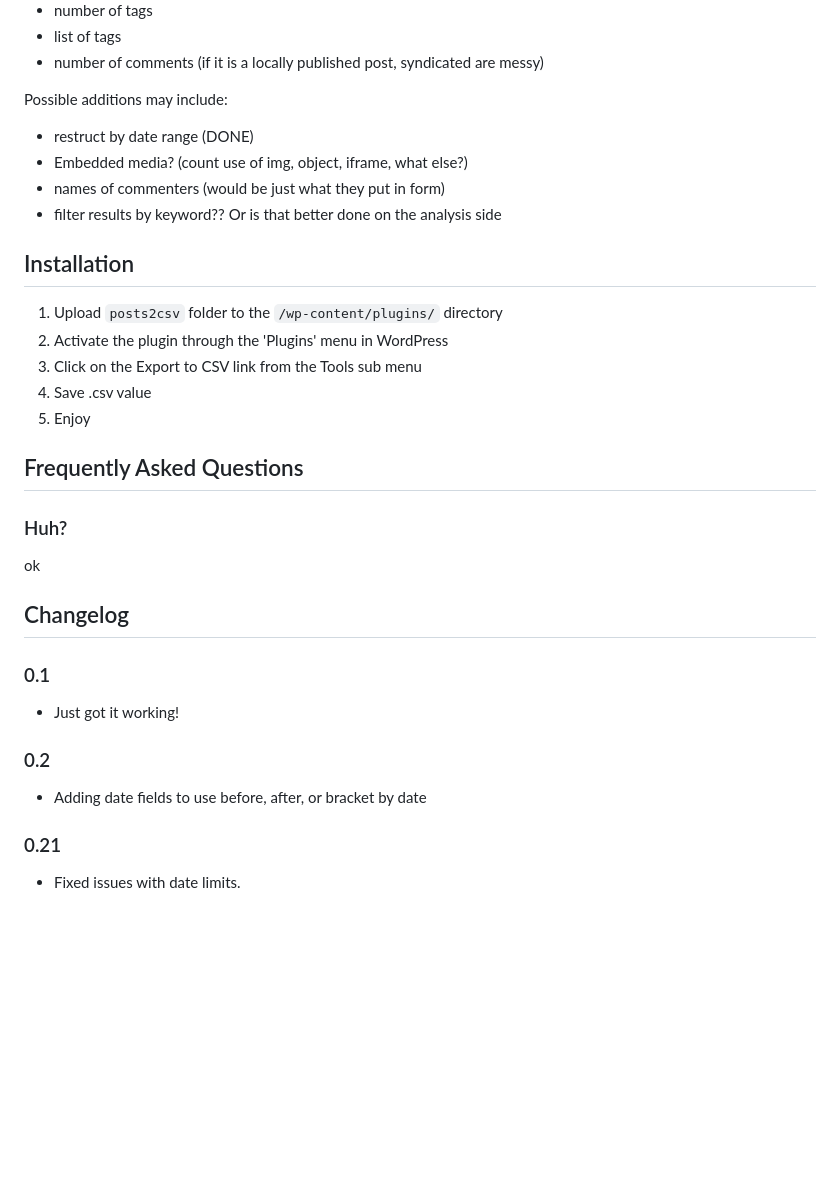
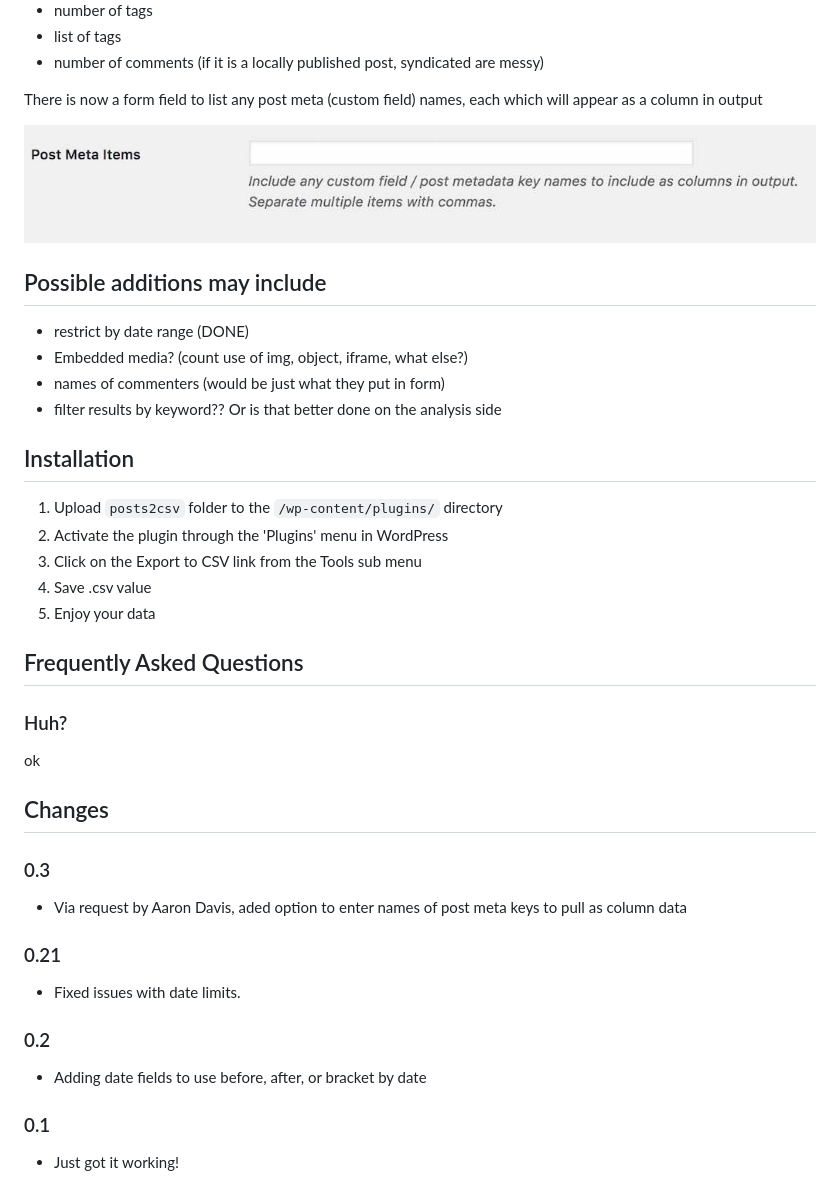
Before and after one commit to cogdog/wp-posts2csv, a Markdown page: readme.md, the part around the change. Drawn GitHub-style; pictures changed too: post-meta-items.jpg (added); blank space fills up the shorter version.

Commit message:
Post Meta Field Options

```diff
--- a/readme.md
+++ b/readme.md
@@ -35,8 +35,14 @@ The data so far being exported for each post includes:
 * list of tags
 * number of comments (if it is a locally published post, syndicated are messy)
 
-Possible additions may include:
-* restruct by date range (DONE)
+There is now a form field to list any post meta (custom field) names, each which will appear as a column in output
+
+
+![](post-meta-items.jpg "field for post meta")
+
+## Possible additions may include
+
+* restrict by date range (DONE)
 * Embedded media? (count use of img, object, iframe, what else?)
 * names of commenters (would be just what they put in form)
 * filter results by keyword?? Or is that better done on the analysis side
@@ -47,7 +53,7 @@ Possible additions may include:
 2. Activate the plugin through the 'Plugins' menu in WordPress
 3. Click on the Export to CSV  link from the Tools sub menu
 4. Save .csv value
-5. Enjoy
+5. Enjoy your data
 
 ## Frequently Asked Questions
 
@@ -57,13 +63,19 @@ ok
 
 
 
-## Changelog
+## Changes
 
-### 0.1
-* Just got it working!
+### 0.3
+* Via request by Aaron Davis, aded option to enter names of post meta keys to pull as column data
+
+
+### 0.21
+* Fixed issues with date limits.
+
 
 ### 0.2
 * Adding date fields to use before, after, or bracket by date
 
-### 0.21
-* Fixed issues with date limits.
+
+### 0.1
+* Just got it working!
```
Also changed, not shown: 1 other file.
